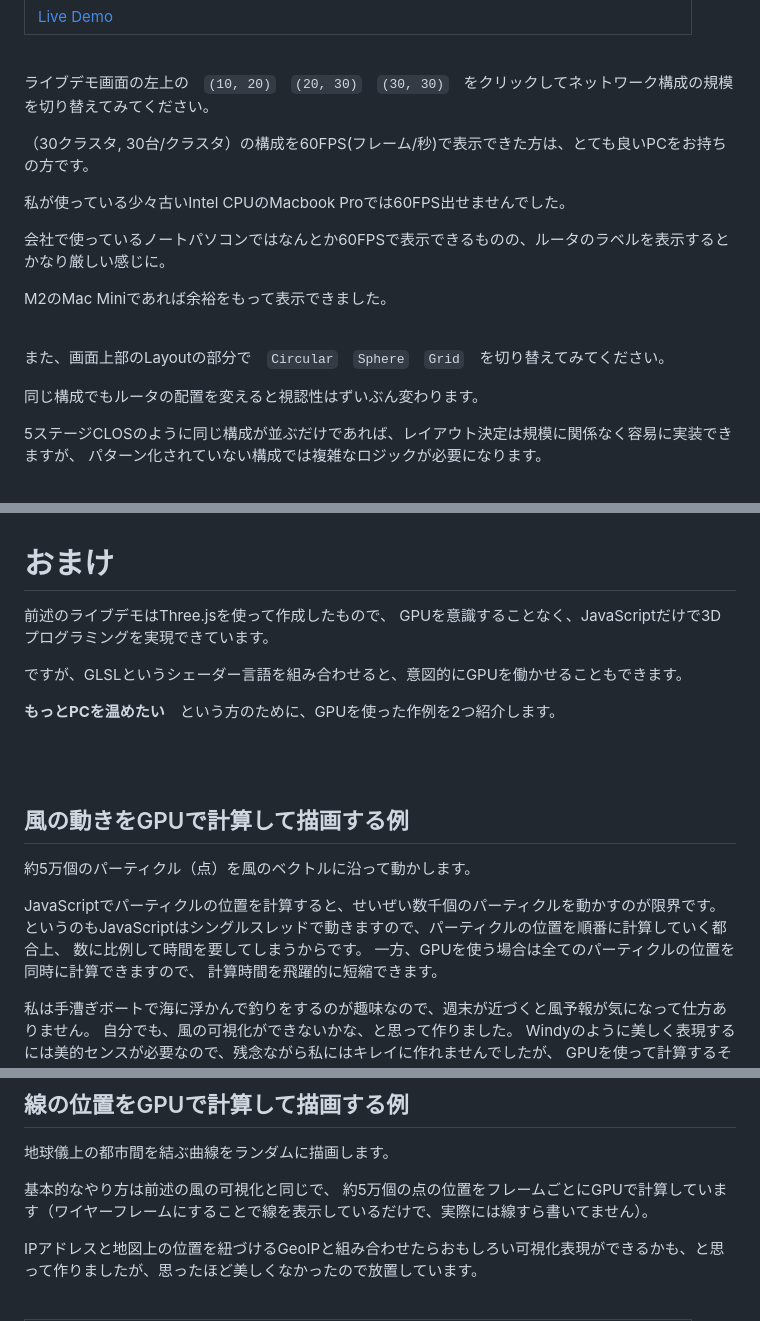
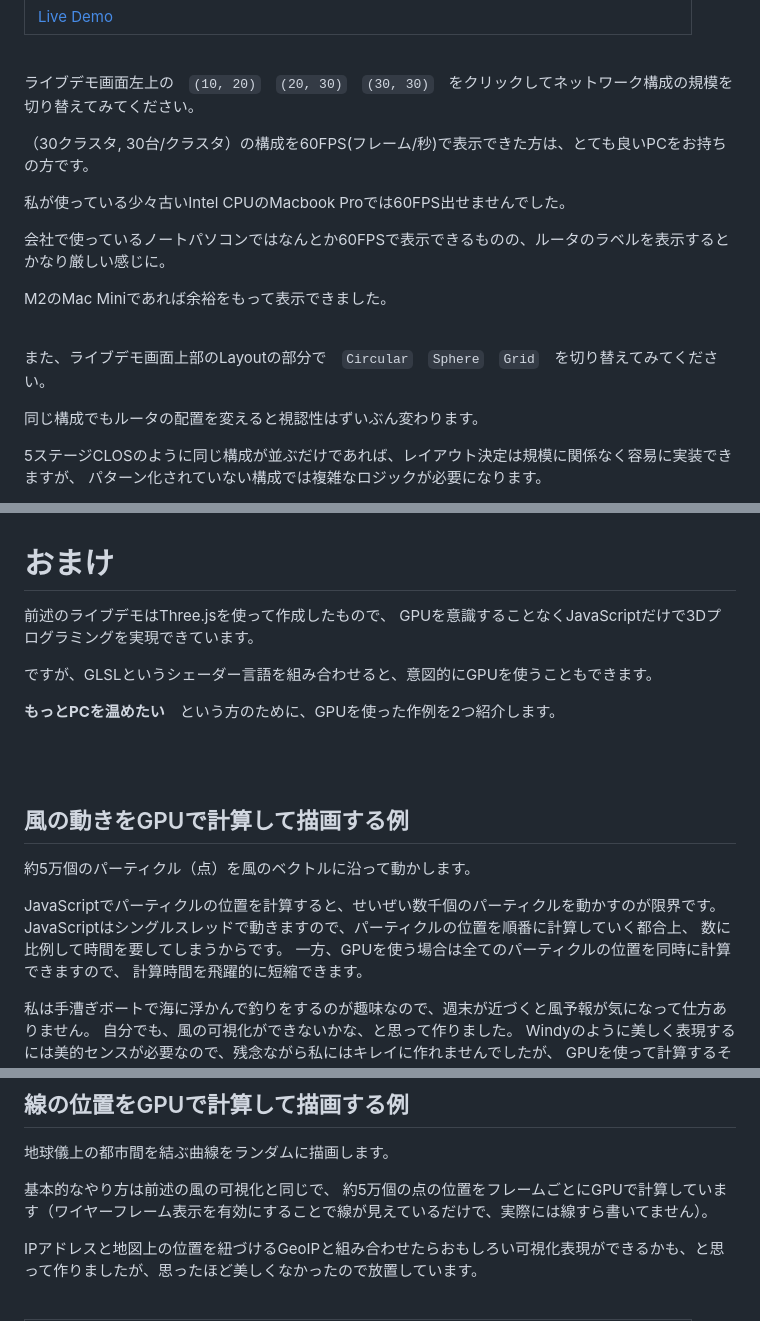
Before and after one commit to takamitsu-iida/network-diagram4, a Markdown page: README.md, 3 parts joined by grey strips. Rendered like a GitHub page.

Commit message:
add comments

```diff
--- a/README.md
+++ b/README.md
@@ -115,7 +115,7 @@
 
 <br>
 
-ライブデモ画面の左上の　`(10, 20)`　`(20, 30)`　`(30, 30)`　をクリックしてネットワーク構成の規模を切り替えてみてください。
+ライブデモ画面左上の　`(10, 20)`　`(20, 30)`　`(30, 30)`　をクリックしてネットワーク構成の規模を切り替えてみてください。
 
 （30クラスタ, 30台/クラスタ）の構成を60FPS(フレーム/秒)で表示できた方は、とても良いPCをお持ちの方です。
 
@@ -127,7 +127,7 @@ M2のMac Miniであれば余裕をもって表示できました。
 
 <br>
 
-また、画面上部のLayoutの部分で　`Circular`　`Sphere`　`Grid`　を切り替えてみてください。
+また、ライブデモ画面上部のLayoutの部分で　`Circular`　`Sphere`　`Grid`　を切り替えてみてください。
 
 同じ構成でもルータの配置を変えると視認性はずいぶん変わります。
 
@@ -153,9 +153,9 @@ M2のMac Miniであれば余裕をもって表示できました。
 # おまけ
 
 前述のライブデモはThree.jsを使って作成したもので、
-GPUを意識することなく、JavaScriptだけで3Dプログラミングを実現できています。
+GPUを意識することなくJavaScriptだけで3Dプログラミングを実現できています。
 
-ですが、GLSLというシェーダー言語を組み合わせると、意図的にGPUを働かせることもできます。
+ですが、GLSLというシェーダー言語を組み合わせると、意図的にGPUを使うこともできます。
 
 **もっとPCを温めたい**　という方のために、GPUを使った作例を2つ紹介します。
 
@@ -166,7 +166,7 @@ GPUを意識することなく、JavaScriptだけで3Dプログラミングを
 約5万個のパーティクル（点）を風のベクトルに沿って動かします。
 
 JavaScriptでパーティクルの位置を計算すると、せいぜい数千個のパーティクルを動かすのが限界です。
-というのもJavaScriptはシングルスレッドで動きますので、パーティクルの位置を順番に計算していく都合上、
+JavaScriptはシングルスレッドで動きますので、パーティクルの位置を順番に計算していく都合上、
 数に比例して時間を要してしまうからです。
 一方、GPUを使う場合は全てのパーティクルの位置を同時に計算できますので、
 計算時間を飛躍的に短縮できます。
@@ -189,7 +189,7 @@ GPUを使って計算するそのやり方は、いろんなところに応用
 地球儀上の都市間を結ぶ曲線をランダムに描画します。
 
 基本的なやり方は前述の風の可視化と同じで、
-約5万個の点の位置をフレームごとにGPUで計算しています（ワイヤーフレームにすることで線を表示しているだけで、実際には線すら書いてません）。
+約5万個の点の位置をフレームごとにGPUで計算しています（ワイヤーフレーム表示を有効にすることで線が見えているだけで、実際には線すら書いてません）。
 
 IPアドレスと地図上の位置を紐づけるGeoIPと組み合わせたらおもしろい可視化表現ができるかも、と思って作りましたが、思ったほど美しくなかったので放置しています。
 
```
